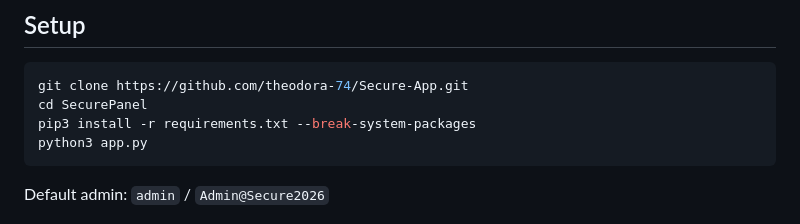
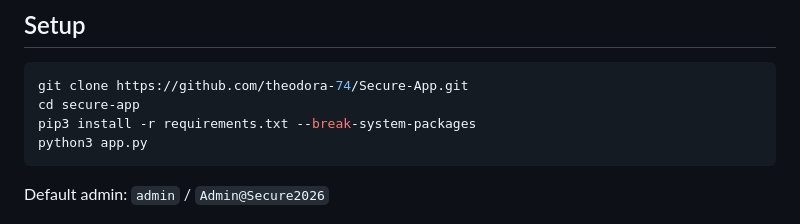
Before and after one commit to theodora-74/Secure-App, a Markdown page: README.md, the part around the change. GitHub-like rendering.

````diff
--- a/README.md
+++ b/README.md
@@ -59,7 +59,7 @@ A Hardened Web Application for Cybersecurity Incident Management with STRIDE-Bas
 
 ```bash
 git clone https://github.com/theodora-74/Secure-App.git
-cd SecurePanel
+cd secure-app
 pip3 install -r requirements.txt --break-system-packages
 python3 app.py
 ```
````
